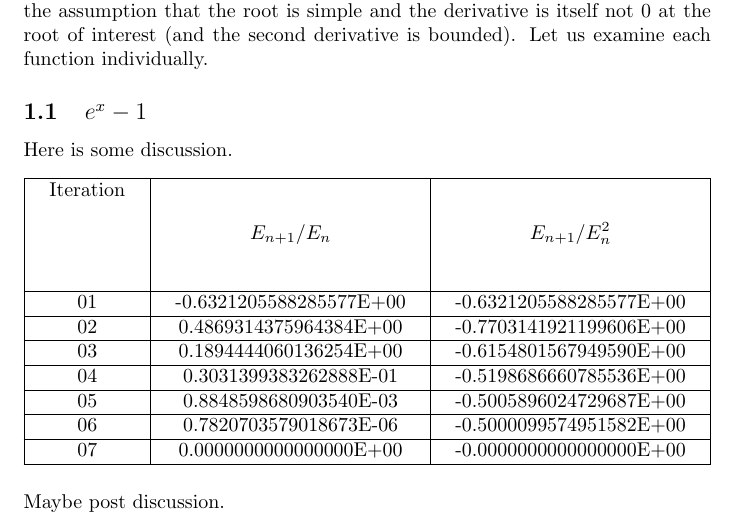
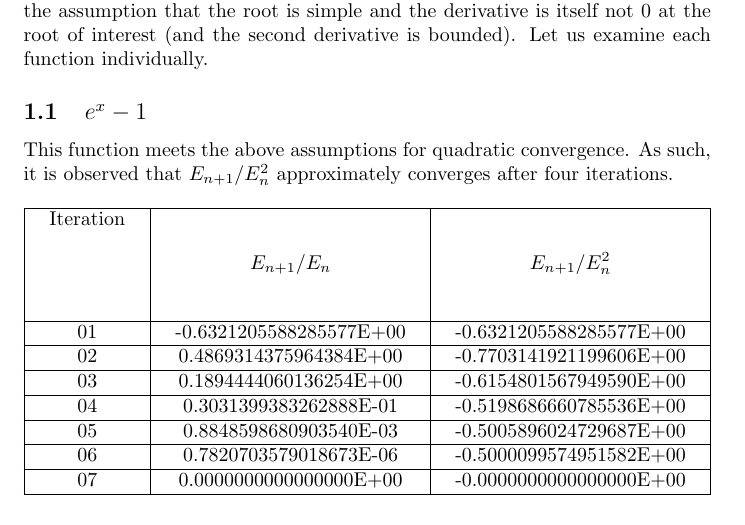
Before and after one commit to path1380/Homework_2_Grp_2, a LaTeX document (Report.tex): part of page 1 of 5, cut so that both start at the same text. Compiled offline with pdfLaTeX.

Commit message:
Added commentary on first function, cleaned up dangling ']', and added pdf

```diff
--- a/Report.tex
+++ b/Report.tex
@@ -45,7 +45,8 @@ where each function has a root at $x = 0$, save for $r\left( x \right)$ which is
 We recall that Newton's method is quadratically convergent to a root, under the assumption that the root is simple and the derivative is itself not $0$ at the root of interest (and the second derivative is bounded). Let us examine each function individually.
 
 \subsection{$e^x - 1$}
-Here is some discussion.
+This function meets the above assumptions for quadratic convergence. As such, it is observed that $E_{n+1}/E^2_n$ approximately converges after four iterations.
+
 \begin{table}[H]
 	\begin{tabularx}{1\textwidth}{ |>{\setlength\hsize{0.5\hsize}\centering}X| >{\setlength\hsize{1.25\hsize}\centering}X|>{\setlength\hsize{1.25\hsize}\centering}X| }
 	  \hline
@@ -67,7 +68,6 @@ Here is some discussion.
 	\hline
 	\end{tabularx}
 \end{table}
-\noindent Maybe post discussion.
 \newpage
 %%%%%%%%%%%%%%%%%%%%%%%%%%%%%%%%%%%%%%%
 %%%%%%%%%%%%%%%%%%%%%%%%%%%%%%%%%%%%%%%
```
Also changed, not shown: Report.pdf (added), Report.tex (4 more changed lines).
